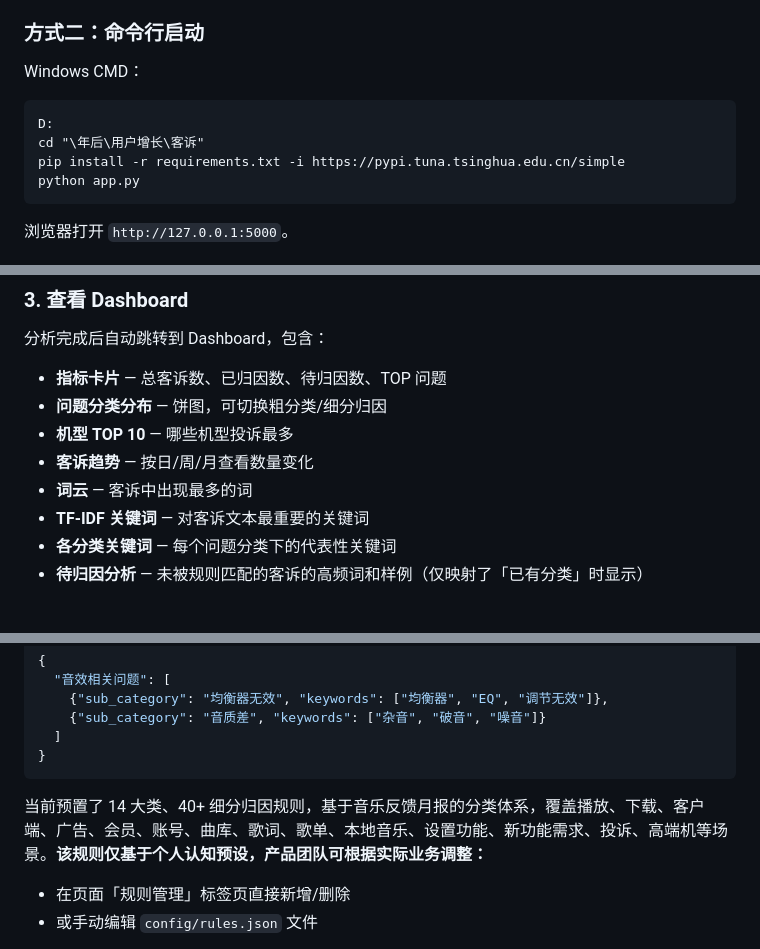
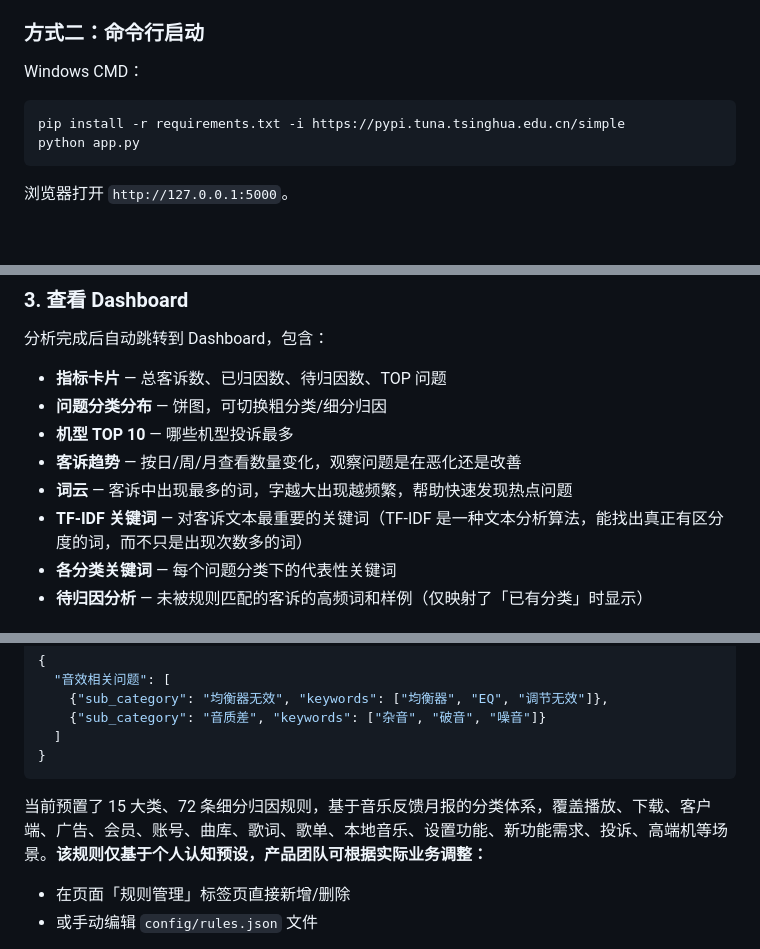
Before and after one commit to Jasmine-Liu-min/complaint-insight, a Markdown page: README.md, 3 parts joined by grey strips. Drawn GitHub-style; blank space fills up the shorter version.

Commit message:
docs: improve dashboard and rule management descriptions

````diff
--- a/README.md
+++ b/README.md
@@ -54,8 +54,6 @@
 
 Windows CMD：
 ```
-D:
-cd "\年后\用户增长\客诉"
 pip install -r requirements.txt -i https://pypi.tuna.tsinghua.edu.cn/simple
 python app.py
 ```
@@ -100,9 +98,9 @@ python app.py
 - **指标卡片** — 总客诉数、已归因数、待归因数、TOP 问题
 - **问题分类分布** — 饼图，可切换粗分类/细分归因
 - **机型 TOP 10** — 哪些机型投诉最多
-- **客诉趋势** — 按日/周/月查看数量变化
-- **词云** — 客诉中出现最多的词
-- **TF-IDF 关键词** — 对客诉文本最重要的关键词
+- **客诉趋势** — 按日/周/月查看数量变化，观察问题是在恶化还是改善
+- **词云** — 客诉中出现最多的词，字越大出现越频繁，帮助快速发现热点问题
+- **TF-IDF 关键词** — 对客诉文本最重要的关键词（TF-IDF 是一种文本分析算法，能找出真正有区分度的词，而不只是出现次数多的词）
 - **各分类关键词** — 每个问题分类下的代表性关键词
 - **待归因分析** — 未被规则匹配的客诉的高频词和样例（仅映射了「已有分类」时显示）
 
@@ -139,7 +138,7 @@ python app.py
 }
 ```
 
-当前预置了 14 大类、40+ 细分归因规则，基于音乐反馈月报的分类体系，覆盖播放、下载、客户端、广告、会员、账号、曲库、歌词、歌单、本地音乐、设置功能、新功能需求、投诉、高端机等场景。**该规则仅基于个人认知预设，产品团队可根据实际业务调整：**
+当前预置了 15 大类、72 条细分归因规则，基于音乐反馈月报的分类体系，覆盖播放、下载、客户端、广告、会员、账号、曲库、歌词、歌单、本地音乐、设置功能、新功能需求、投诉、高端机等场景。**该规则仅基于个人认知预设，产品团队可根据实际业务调整：**
 
 - 在页面「规则管理」标签页直接新增/删除
 - 或手动编辑 `config/rules.json` 文件
````
Also changed, not shown: other parts of README.md (+1 -0 lines).
